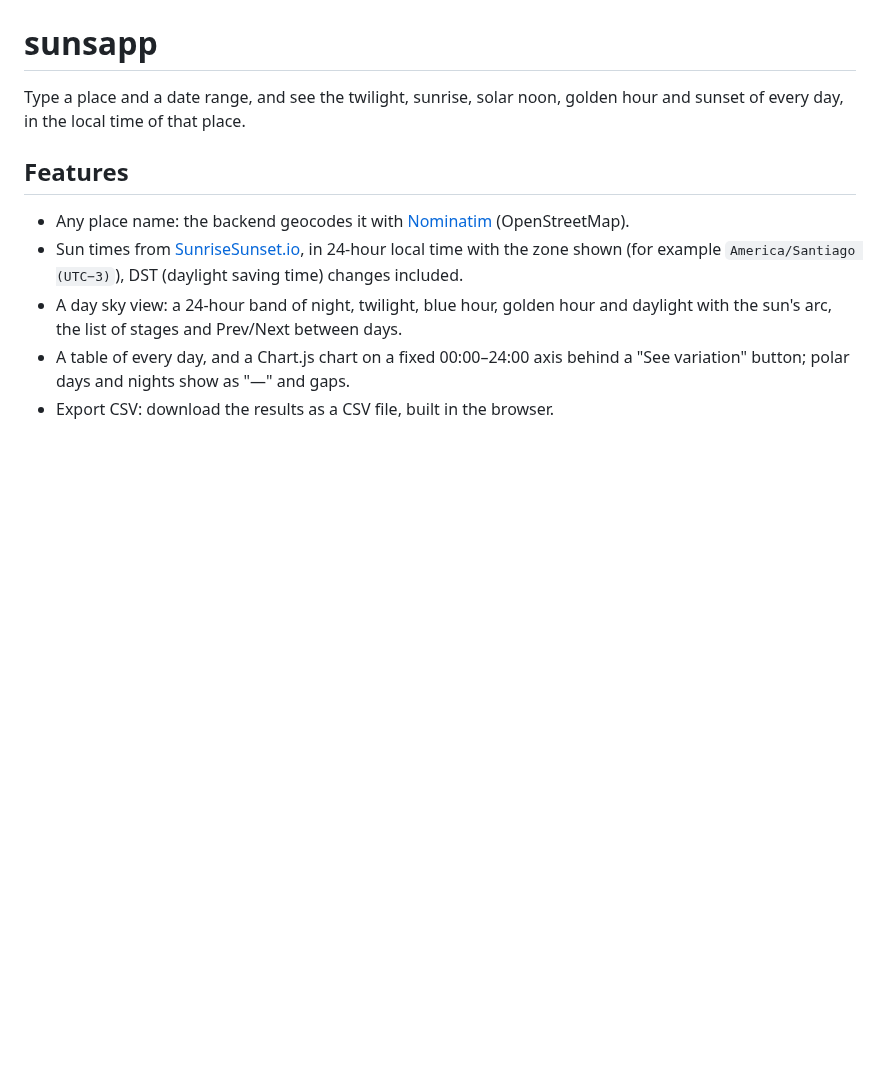
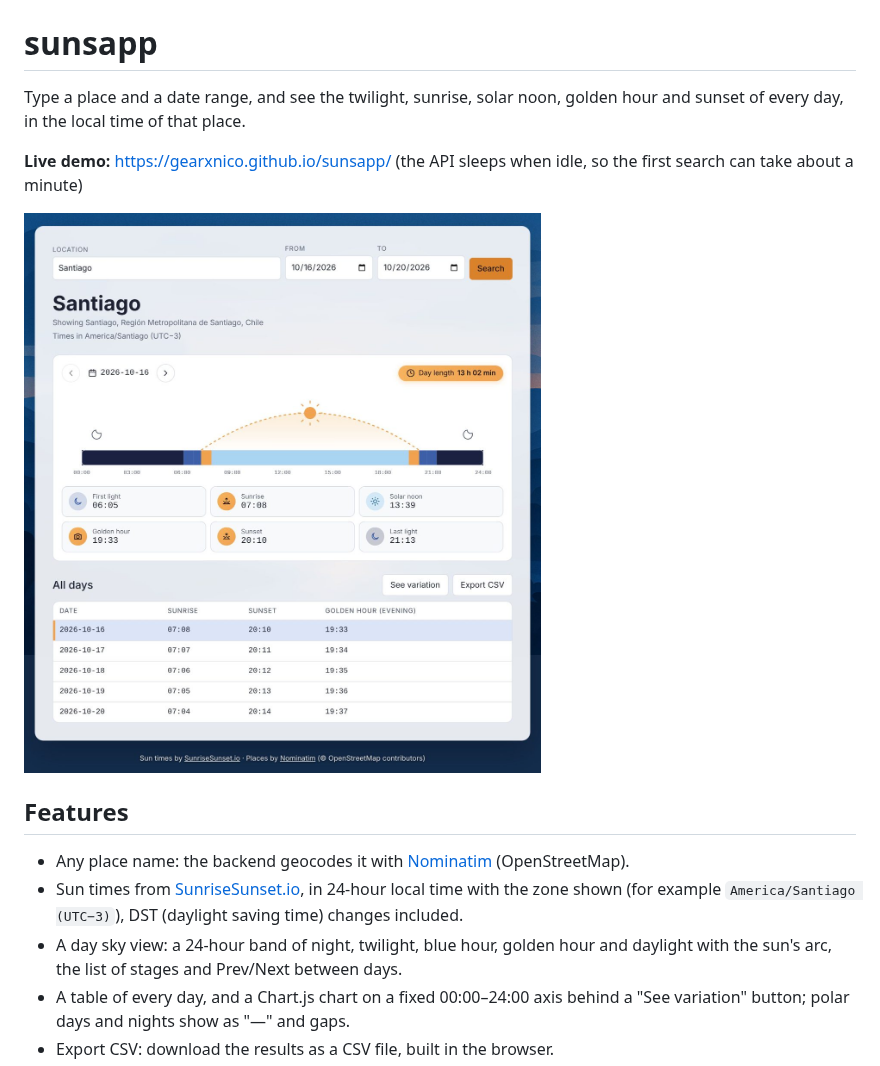
Before and after one commit to GearXnico/sunsapp, a Markdown page: README.md, the part around the change. Drawn GitHub-style; pictures changed too: docs/screenshot.jpg (added); blank space fills up the shorter version.

Commit message:
docs: link the live demo and add a screenshot to the README
Co-Authored-By: Claude Opus 5.5 <noreply@anthropic.com>
Claude-Session: https://claude.ai/code/session_015nfZgAAfuLbeVwVkRpRaoQ

```diff
--- a/README.md
+++ b/README.md
@@ -1,6 +1,10 @@
 # sunsapp
 
 Type a place and a date range, and see the twilight, sunrise, solar noon, golden hour and sunset of every day, in the local time of that place.
+
+**Live demo:** https://gearxnico.github.io/sunsapp/ (the API sleeps when idle, so the first search can take about a minute)
+
+![sunsapp showing the day sky view and the table for Santiago](docs/screenshot.jpg)
 
 ## Features
 
```
Also changed, not shown: CHANGELOG.md (+6 -0 lines).
